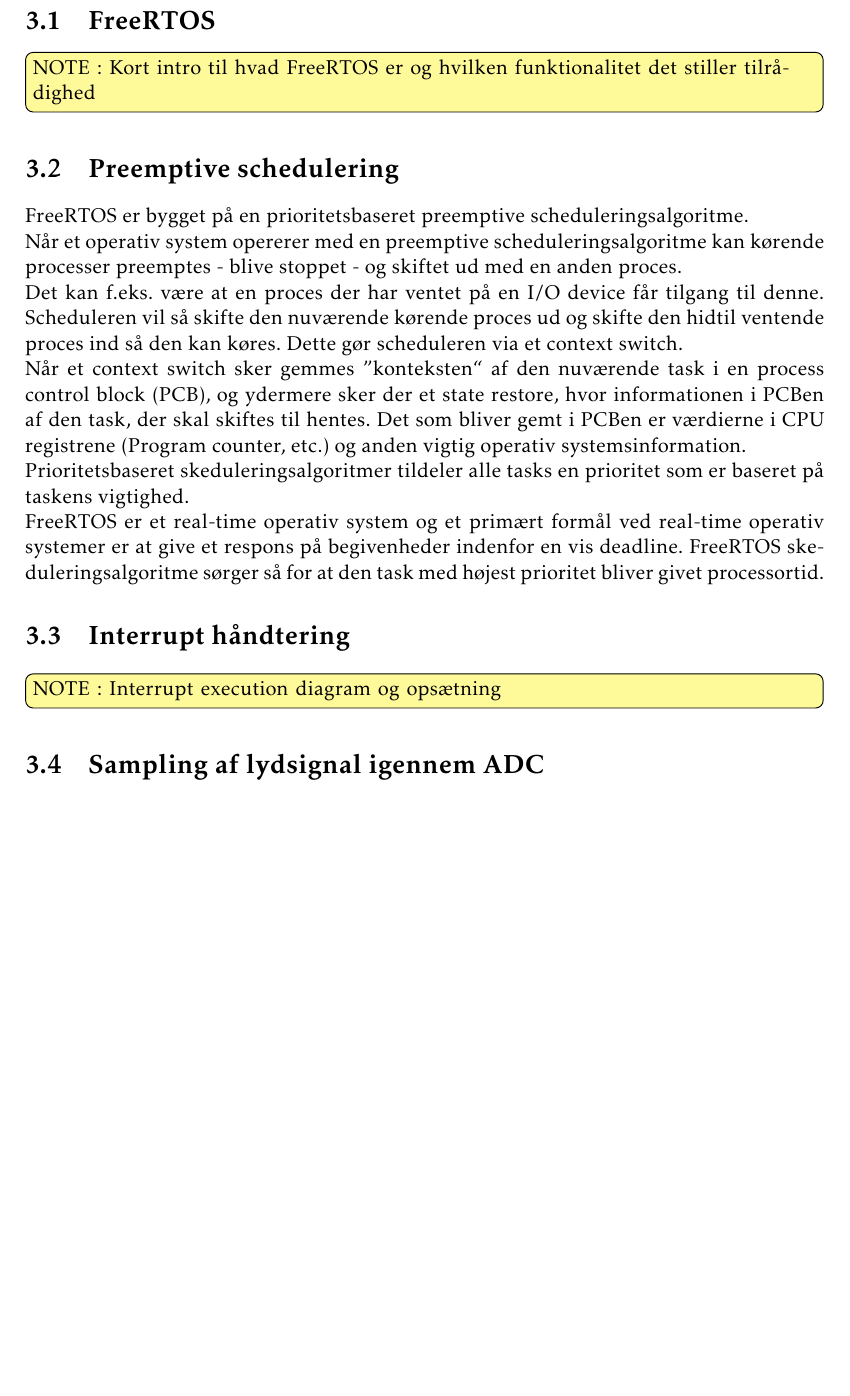
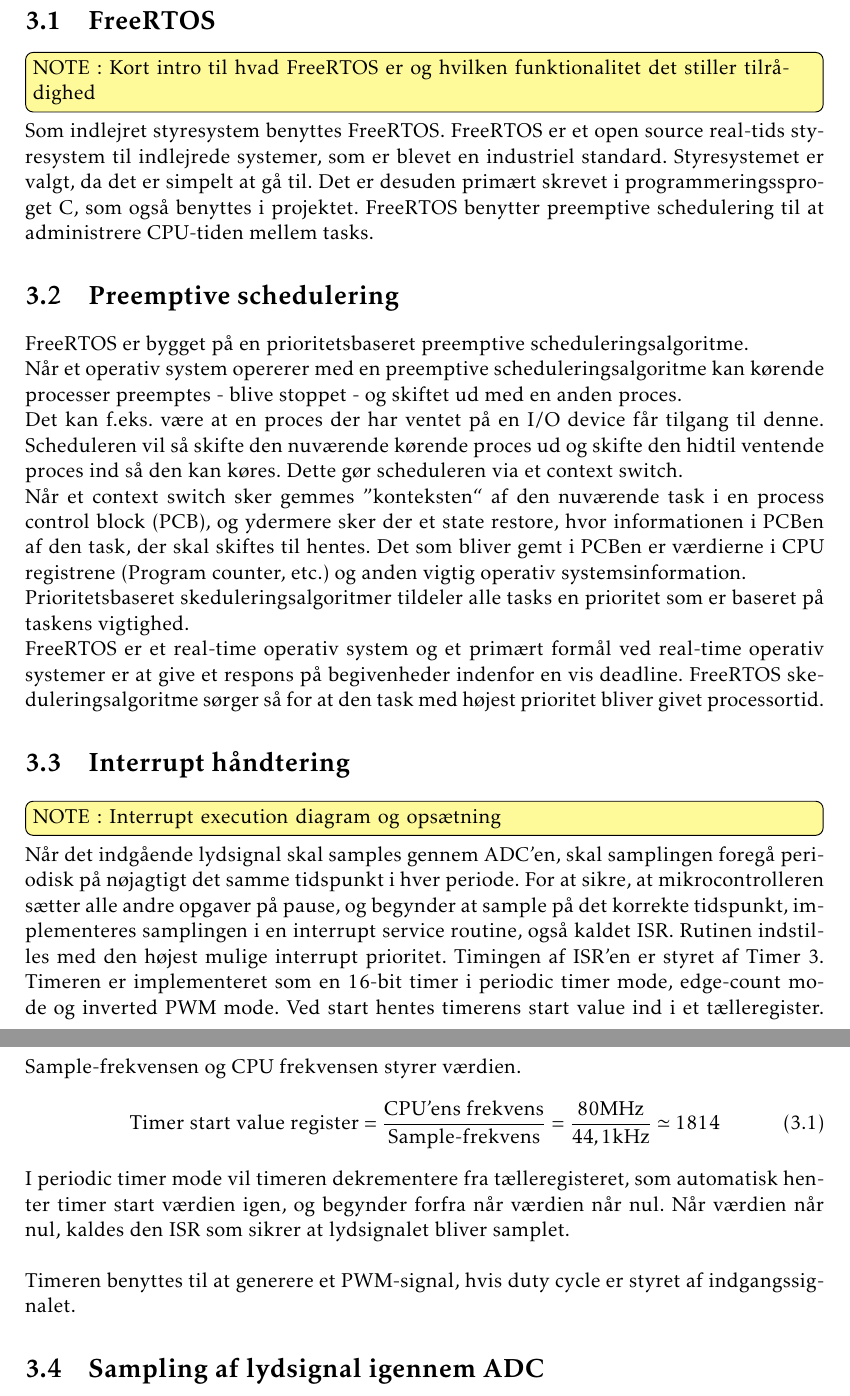
Before and after one commit to jorn/F18.GR3, a LaTeX book (rapport.tex, which reads section/mcu.tex): part of page 17 of 30 before the commit and two parts of pages 17 and 18 of 31 after it, the two joined at a grey line, cut so that both start at the same text, the shorter picture padded with empty space. Compiled offline with pdfLaTeX.

Commit message:
Auto stash before merge of "master" and "origin/master"
Interrupt håndtering startet og FreeRTOS afsnit tilføjet.

```diff
--- a/section/mcu.tex
+++ b/section/mcu.tex
@@ -1,6 +1,10 @@
 \section{FreeRTOS}
 \note{Kort intro til hvad FreeRTOS er og hvilken funktionalitet det stiller tilrådighed}
-
+Som indlejret styresystem benyttes FreeRTOS.
+FreeRTOS er et open source real-tids styresystem til indlejrede systemer, som er blevet en industriel standard.
+Styresystemet er valgt, da det er simpelt at gå til.
+Det er desuden primært skrevet i programmeringssproget C, som også benyttes i projektet.
+FreeRTOS benytter preemptive schedulering til at administrere CPU-tiden mellem tasks.
 
 \section{Preemptive schedulering}
 FreeRTOS er bygget på en prioritetsbaseret preemptive scheduleringsalgoritme.\newline
@@ -15,11 +19,26 @@
 FreeRTOS skeduleringsalgoritme sørger så for at den task med højest prioritet bliver givet processortid.
 
 \section{Interrupt håndtering}
+\note{Interrupt execution diagram og opsætning}
+Når det indgående lydsignal skal samples gennem ADC'en, skal samplingen foregå periodisk på nøjagtigt det samme tidspunkt i hver periode.
+For at sikre, at mikrocontrolleren sætter alle andre opgaver på pause, og begynder at sample på det korrekte tidspunkt, implementeres samplingen i en interrupt service routine, også kaldet ISR.
+Rutinen indstilles med den højest mulige interrupt prioritet.
+Timingen af ISR'en er styret af Timer 3.
+Timeren er implementeret som en 16-bit timer i periodic timer mode, edge-count mode og inverted PWM mode.
+Ved start hentes timerens start value ind i et tælleregister.
+Sample-frekvensen og CPU frekvensen styrer værdien.
+\begin{equation}
+	\text{Timer start value register} = \frac{\text{CPU'ens frekvens}}{\text{Sample-frekvens}} = \frac{80\text{MHz}}{44,1\text{kHz}} \simeq 1814
+\end{equation}
+I periodic timer mode vil timeren dekrementere fra tælleregisteret, som automatisk henter timer start værdien igen, og begynder forfra når værdien når nul.
+Når værdien når nul, kaldes den ISR som sikrer at lydsignalet bliver samplet. \newline
 
-\note{Interrupt execution diagram og opsætning}
+Timeren benyttes til at generere et PWM-signal, hvis duty cycle er styret af indgangssignalet.
+% match value loades ind
+% Hvor kommer PWM ud?
+% Skal det efter ADC afsnit?
 
 \section{Sampling af lydsignal igennem ADC}
-
 
 \section{Håndtering af brugergrænseflade og human input interface}
 
```
